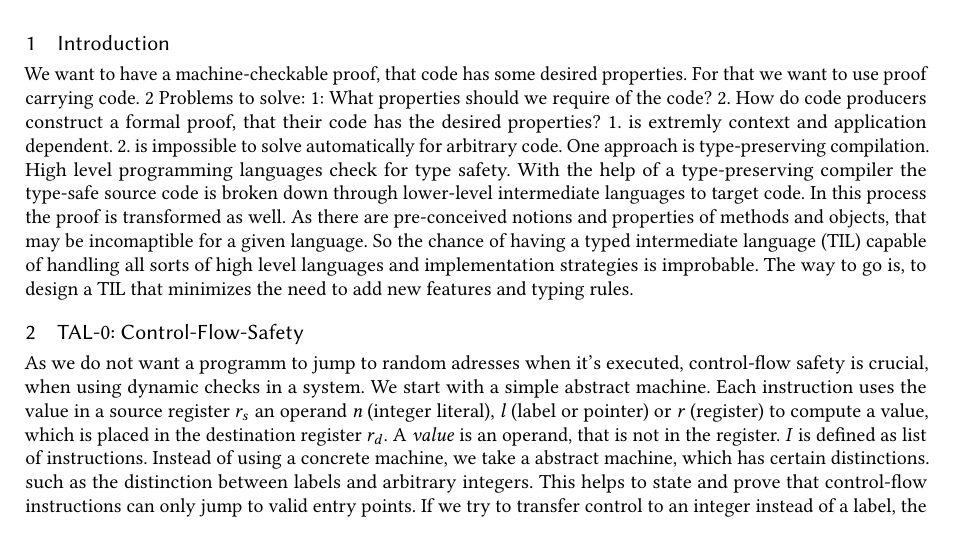
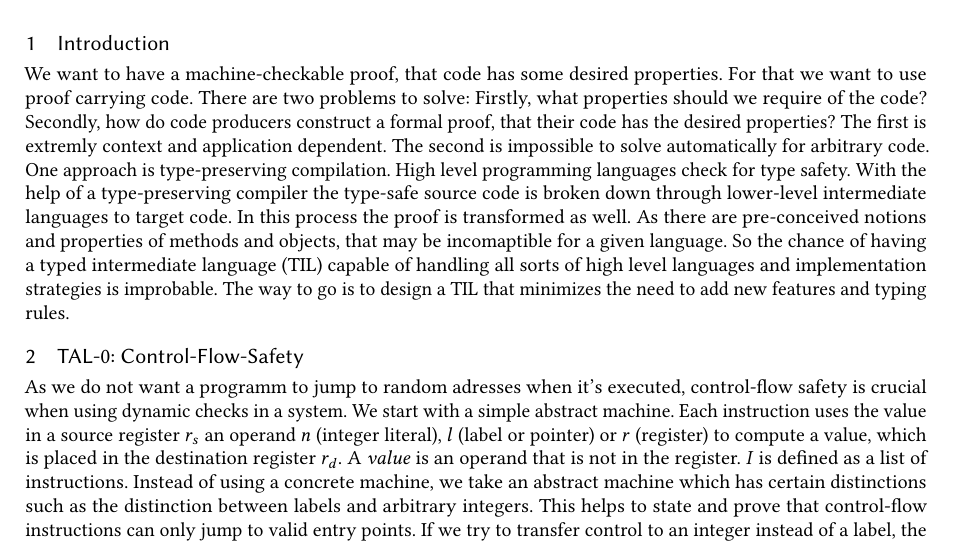
Before and after one commit to cmende/language-based-security, a LaTeX paper (Typed Assembly Language/Typed Assembly Language.tex): part of the page, cut so that both start at the same text. Compiled offline with pdfLaTeX.

Commit message:
Fix typos

```diff
--- a/Typed Assembly Language/Typed Assembly Language.tex
+++ b/Typed Assembly Language/Typed Assembly Language.tex
@@ -15,16 +15,16 @@
 \section{Introduction}
 
 We want to have a machine-checkable proof, that code has some desired properties. For that we want to use proof carrying code.
-2 Problems to solve: 1: What properties should we require of the code? 2. How do code producers construct a formal proof, that their code has the desired properties?
-1. is extremly context and application dependent. 2. is impossible to solve automatically for arbitrary code.
-One approach is type-preserving compilation. High level programming languages check for type safety. With the help of a type-preserving compiler the type-safe source code is broken down through lower-level intermediate languages to target code. In this process the proof is transformed as well. As there are pre-conceived notions and properties of methods and objects, that may be incomaptible for a given language. So the chance of having a typed intermediate language (TIL) capable of handling all sorts of high level languages and implementation strategies is improbable. The way to go is, to design a TIL that minimizes the need to add new features and typing rules.
+There are two problems to solve: Firstly, what properties should we require of the code? Secondly, how do code producers construct a formal proof, that their code has the desired properties?
+The first is extremly context and application dependent. The second is impossible to solve automatically for arbitrary code.
+One approach is type-preserving compilation. High level programming languages check for type safety. With the help of a type-preserving compiler the type-safe source code is broken down through lower-level intermediate languages to target code. In this process the proof is transformed as well. As there are pre-conceived notions and properties of methods and objects, that may be incomaptible for a given language. So the chance of having a typed intermediate language (TIL) capable of handling all sorts of high level languages and implementation strategies is improbable. The way to go is to design a TIL that minimizes the need to add new features and typing rules.
 
 \section{TAL-0: Control-Flow-Safety}
-As we do not want a programm to jump to random adresses when it's executed, control-flow safety is crucial, when using dynamic checks in a system.
+As we do not want a programm to jump to random adresses when it's executed, control-flow safety is crucial when using dynamic checks in a system.
 We start with a simple abstract machine.
-Each instruction uses the value in a source register $r_s$ an operand \emph{n} (integer literal), \emph{l} (label or pointer) or \emph{r} (register) to compute a value, which is placed in the destination register $r_d$.
-A \emph{value} is an operand, that is not in the register. \emph{I} is defined as list of instructions.
-Instead of using a concrete machine, we take a abstract machine, which has certain distinctions. such as the distinction between labels and arbitrary integers. This helps to state and prove that control-flow instructions can only jump to valid entry points.
+Each instruction uses the value in a source register $r_s$ an operand $n$ (integer literal), $l$ (label or pointer) or $r$ (register) to compute a value, which is placed in the destination register $r_d$.
+A \emph{value} is an operand that is not in the register. $I$ is defined as a list of instructions.
+Instead of using a concrete machine, we take an abstract machine which has certain distinctions such as the distinction between labels and arbitrary integers. This helps to state and prove that control-flow instructions can only jump to valid entry points.
 If we try to transfer control to an integer instead of a label, the abstract machine will get stuck. Hence our main goal is to prevent our machine from getting stuck.
 
 
```
Also changed, not shown: Typed Assembly Language/Typed Assembly Language.pdf.
